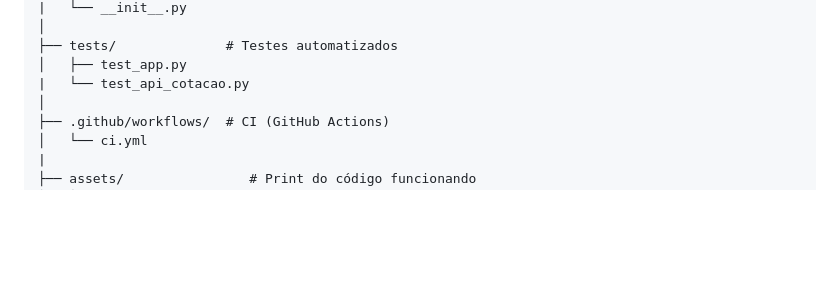
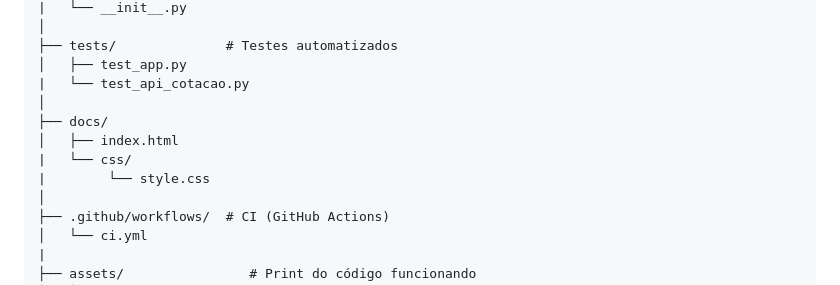
Before and after one commit to julia12005/controle-gastos-cli, a Markdown page: README.md, the part around the change. Rendered like a GitHub page; blank space fills up the shorter version.

Commit message:
Deploy
Add documentation folder structure to README

```diff
--- a/README.md
+++ b/README.md
@@ -100,6 +100,11 @@ controle-gastos-cli/
 ├── tests/              # Testes automatizados
 │   ├── test_app.py
 |   └── test_api_cotacao.py
+│
+├── docs/
+│   ├── index.html
+|   └── css/
+|        └── style.css
 │
 ├── .github/workflows/  # CI (GitHub Actions)
 │   └── ci.yml
```
